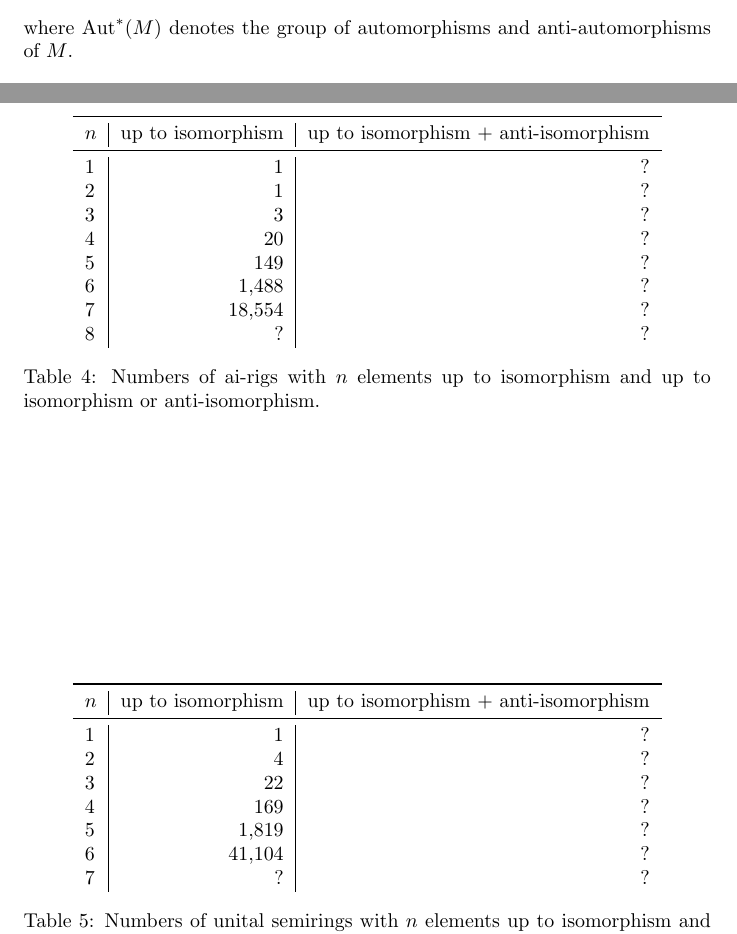
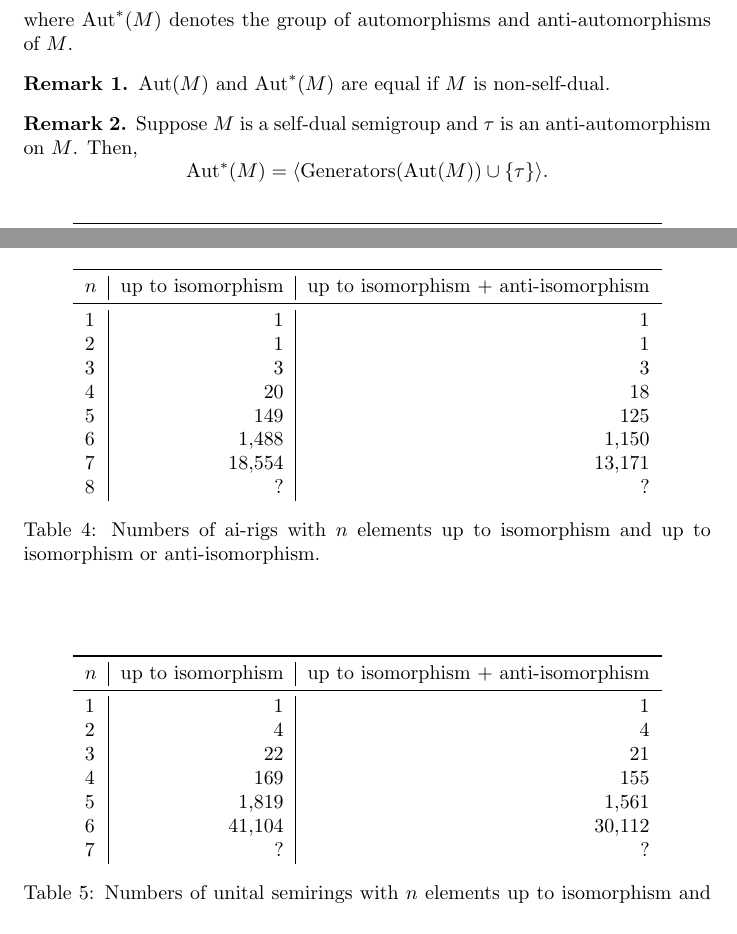
Before and after one commit to pramothragavan/semirings, a LaTeX document (info.tex): two parts of pages 2 and 4 of 4 before the commit and two parts of pages 3 and 4 of 4 after it, joined at a grey line, cut so that both start at the same text. Compiled offline with pdfLaTeX.

Commit message:
add results

```diff
--- a/info.tex
+++ b/info.tex
@@ -7,6 +7,7 @@
 \newtheorem{theorem}{Theorem}
 \newtheorem{definition}{Definition}
 \newtheorem{cor}{Corollary}
+\newtheorem{remark}{Remark}
 
 \begin{document}
 \begin{definition}
@@ -88,3 +89,11 @@ Note that the above theorem can be easily adapted to yield the following result
     \end{enumerate}
     where \(\operatorname{Aut}^*(M)\) denotes the group of automorphisms and anti-automorphisms of \(M\).
 \end{cor}
+
+\begin{remark}
+    \(\operatorname{Aut}(M)\) and \(\operatorname{Aut}^*(M)\) are equal if \(M\) is non-self-dual.
+\end{remark}
+
+\begin{remark}
+    Suppose \(M\) is a self-dual semigroup and \(\tau\) is an anti-automorphism on \(M\). Then,
+    \[\operatorname{Aut}^*(M) = \langle\operatorname{Generators}(\operatorname{Aut}(M)) \cup \{\tau\}\rangle.\]
@@ -150,13 +160,13 @@ Note that the above theorem can be easily adapted to yield the following result
       \toprule
       $n$ & up to isomorphism & up to isomorphism + anti-isomorphism \\
       \midrule
-      1 & 1         & ? \\
-      2 & 1         & ? \\
-      3 & 3         & ? \\
-      4 & 20        & ? \\
-      5 & 149       & ? \\
-      6 & 1,488     & ? \\
-      7 & 18,554    & ? \\
+      1 & 1         & 1 \\
+      2 & 1         & 1 \\
+      3 & 3         & 3 \\
+      4 & 20        & 18 \\
+      5 & 149       & 125 \\
+      6 & 1,488     & 1,150 \\
+      7 & 18,554    & 13,171 \\
       8 & ?         & ? \\
     \end{tabular}
     \caption{Numbers of ai-rigs with $n$ elements up to isomorphism and up
@@ -170,12 +180,12 @@ Note that the above theorem can be easily adapted to yield the following result
       \toprule
       $n$ & up to isomorphism & up to isomorphism + anti-isomorphism \\
       \midrule
-      1 & 1         & ? \\
-      2 & 4         & ? \\
-      3 & 22        & ? \\
-      4 & 169       & ? \\
-      5 & 1,819     & ? \\
-      6 & 41,104    & ? \\
+      1 & 1         & 1 \\
+      2 & 4         & 4 \\
+      3 & 22        & 21 \\
+      4 & 169       & 155 \\
+      5 & 1,819     & 1,561 \\
+      6 & 41,104    & 30,112 \\
       7 & ?         & ? \\
     \end{tabular}
     \caption{Numbers of unital semirings with $n$ elements up to isomorphism and up
```
Also changed, not shown: info.pdf, info.tex (41 more changed lines), 2 other files.
